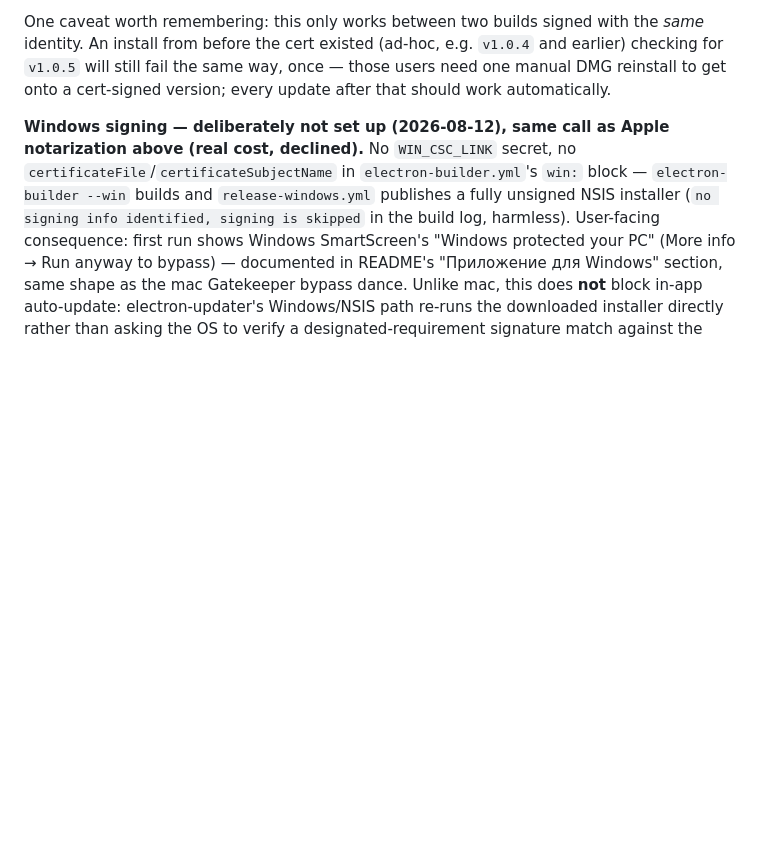
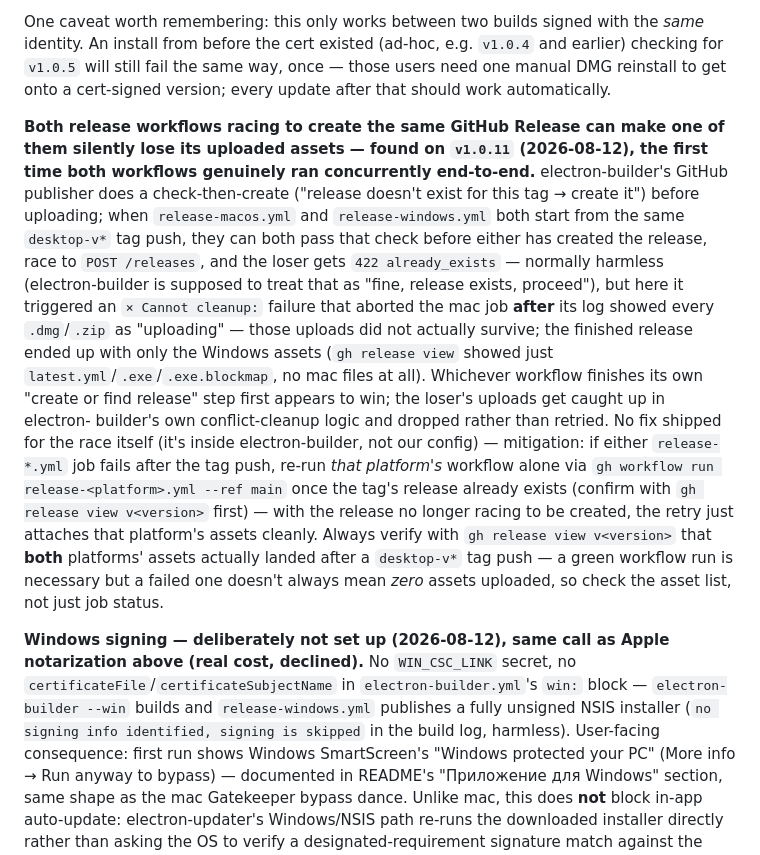
Before and after one commit to alpakafish/my-finances, a Markdown page: CLAUDE.md, the part around the change. GitHub-like rendering; blank space fills up the shorter version.

Commit message:
Document the mac/windows release-race gotcha found on v1.0.11
Both release-*.yml workflows target the same GitHub Release (same
desktop-v* tag) and can race electron-builder's check-then-create
release call — the loser's already-uploaded assets get dropped by
electron-builder's own conflict-cleanup path instead of surviving.
No fix for the race itself (it's inside electron-builder); documented
the retry mitigation and the "always verify assets, not just job
status" lesson.

```diff
--- a/CLAUDE.md
+++ b/CLAUDE.md
@@ -424,6 +424,34 @@ e.g. `v1.0.4` and earlier) checking for `v1.0.5` will still fail the same
 way, once — those users need one manual DMG reinstall to get onto a
 cert-signed version; every update after that should work automatically.
 
+**Both release workflows racing to create the same GitHub Release can make
+one of them silently lose its uploaded assets — found on `v1.0.11`
+(2026-08-12), the first time both workflows genuinely ran concurrently
+end-to-end.** electron-builder's GitHub publisher does a check-then-create
+("release doesn't exist for this tag → create it") before uploading; when
+`release-macos.yml` and `release-windows.yml` both start from the same
+`desktop-v*` tag push, they can both pass that check before either has
+created the release, race to `POST /releases`, and the loser gets `422
+already_exists` — normally harmless (electron-builder is supposed to treat
+that as "fine, release exists, proceed"), but here it triggered an
+`⨯ Cannot cleanup:` failure that aborted the mac job **after** its log
+showed every `.dmg`/`.zip` as "uploading" — those uploads did not actually
+survive; the finished release ended up with only the Windows assets
+(`gh release view` showed just `latest.yml`/`.exe`/`.exe.blockmap`, no mac
+files at all). Whichever workflow finishes its own "create or find release"
+step first appears to win; the loser's uploads get caught up in electron-
+builder's own conflict-cleanup logic and dropped rather than retried. No fix
+shipped for the race itself (it's inside electron-builder, not our config) —
+mitigation: if either `release-*.yml` job fails after the tag push, re-run
+*that platform's* workflow alone via `gh workflow run release-<platform>.yml
+--ref main` once the tag's release already exists (confirm with `gh release
+view v<version>` first) — with the release no longer racing to be created,
+the retry just attaches that platform's assets cleanly. Always verify with
+`gh release view v<version>` that **both** platforms' assets actually landed
+after a `desktop-v*` tag push — a green workflow run is necessary but a
+failed one doesn't always mean *zero* assets uploaded, so check the asset
+list, not just job status.
+
 **Windows signing — deliberately not set up (2026-08-12), same call as
 Apple notarization above (real cost, declined).** No `WIN_CSC_LINK` secret,
 no `certificateFile`/`certificateSubjectName` in `electron-builder.yml`'s
```
